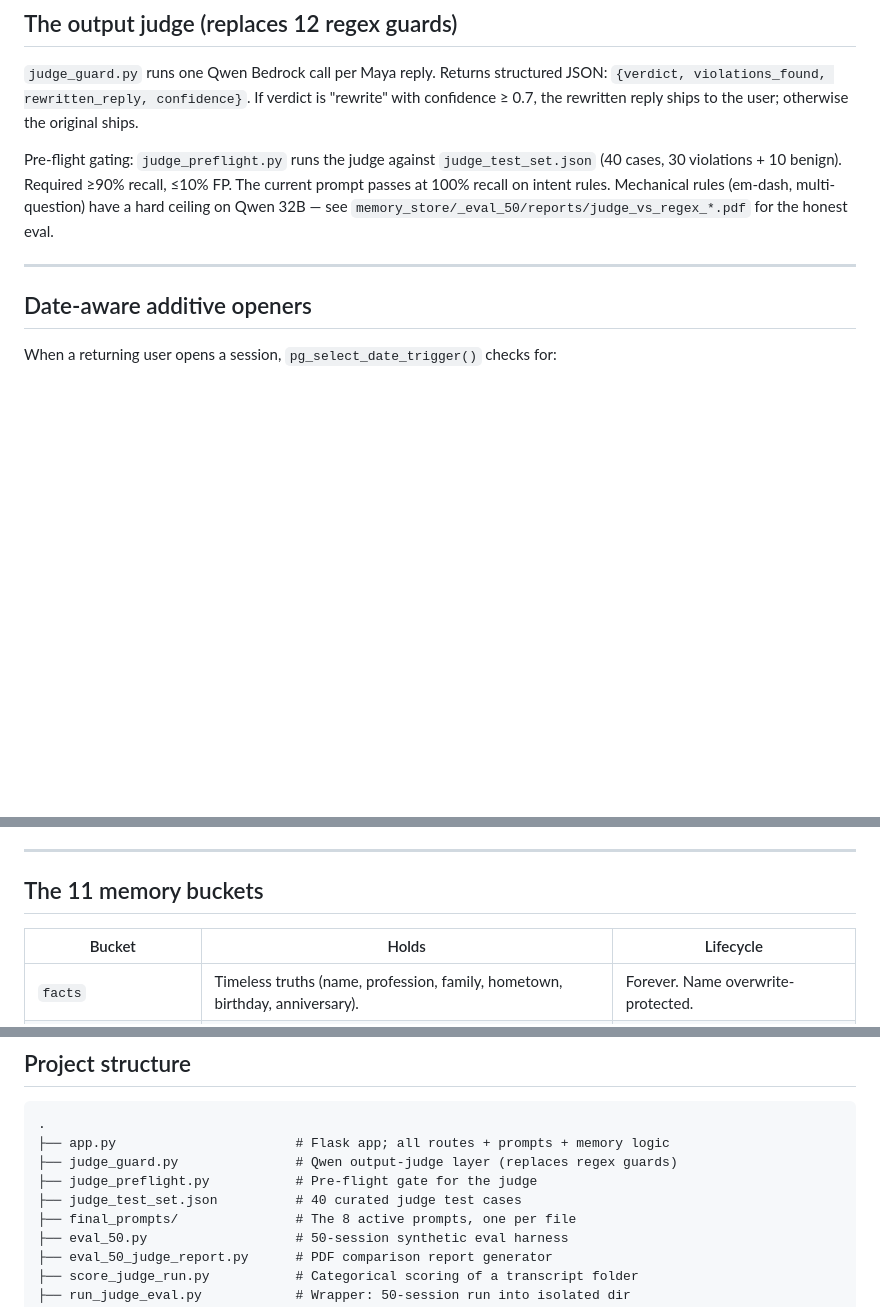
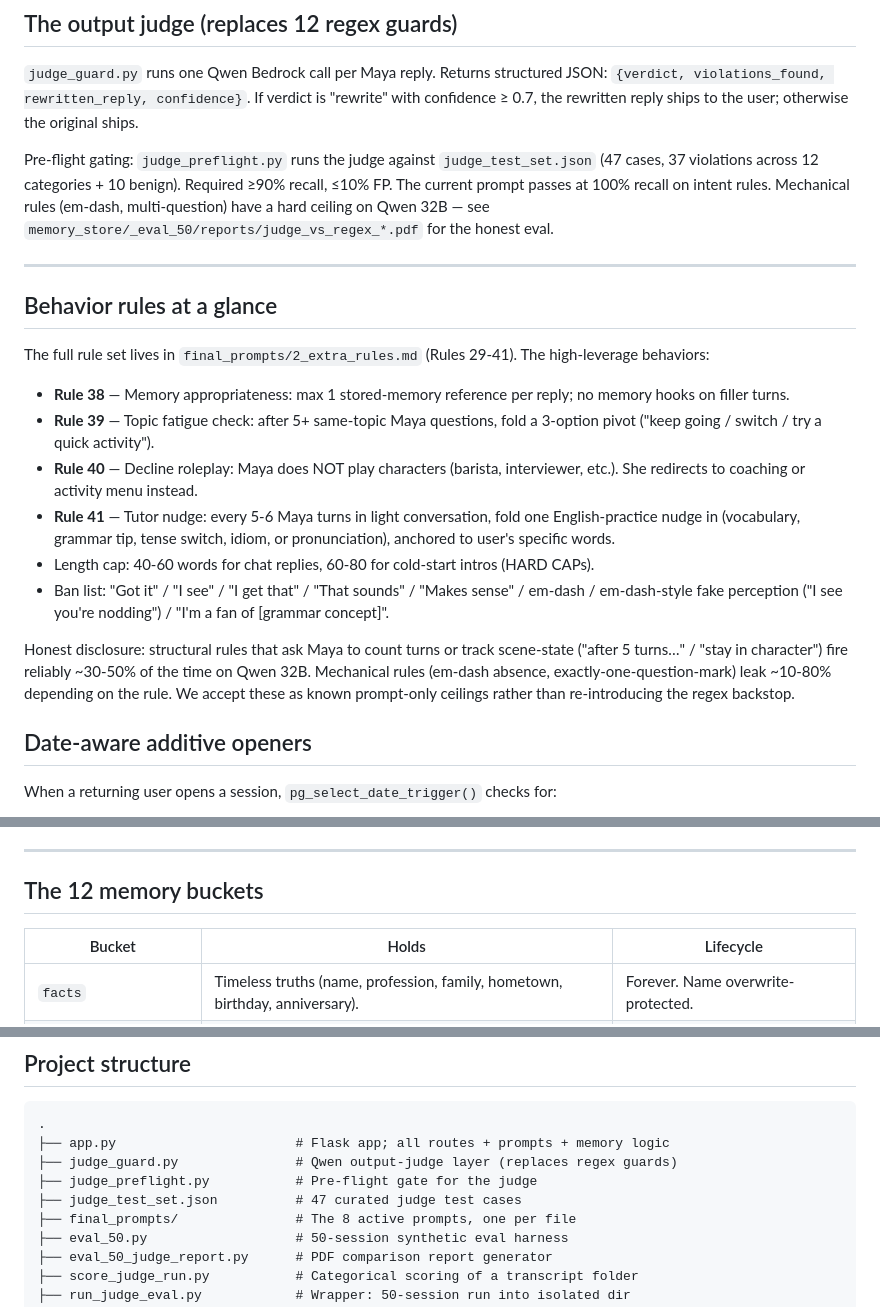
Before and after one commit to demonizatin/missmaya, a Markdown page: README.md, 3 parts joined by grey strips. Drawn GitHub-style; blank space fills up the shorter version.

Commit message:
Refresh README: stale counts + add behavior-rules section
- judge_test_set.json: 40 -> 47 cases (added dash_only and multi_q_only
  categories during the prompt-only enforcement experiments)
- Memory buckets: 11 -> 12 (acknowledgements bucket added for date-trigger
  anti-spam in an earlier commit; header was stale, table was correct)
- Added a "Behavior rules at a glance" section summarizing Rules 38-41,
  the length caps, the ban list, and the honest enforcement-ceiling
  disclosure (~30-50% reliability on structural rules with prompt-only
  enforcement on Qwen 32B). Pointer to final_prompts/2_extra_rules.md
  for the full rule text.

```diff
--- a/README.md
+++ b/README.md
@@ -59,9 +59,22 @@ All eight live in `final_prompts/` (extracted from `app.py` + `judge_guard.py` f
 
 `judge_guard.py` runs one Qwen Bedrock call per Maya reply. Returns structured JSON: `{verdict, violations_found, rewritten_reply, confidence}`. If verdict is "rewrite" with confidence ≥ 0.7, the rewritten reply ships to the user; otherwise the original ships.
 
-Pre-flight gating: `judge_preflight.py` runs the judge against `judge_test_set.json` (40 cases, 30 violations + 10 benign). Required ≥90% recall, ≤10% FP. The current prompt passes at 100% recall on intent rules. Mechanical rules (em-dash, multi-question) have a hard ceiling on Qwen 32B — see `memory_store/_eval_50/reports/judge_vs_regex_*.pdf` for the honest eval.
+Pre-flight gating: `judge_preflight.py` runs the judge against `judge_test_set.json` (47 cases, 37 violations across 12 categories + 10 benign). Required ≥90% recall, ≤10% FP. The current prompt passes at 100% recall on intent rules. Mechanical rules (em-dash, multi-question) have a hard ceiling on Qwen 32B — see `memory_store/_eval_50/reports/judge_vs_regex_*.pdf` for the honest eval.
 
 ---
+
+## Behavior rules at a glance
+
+The full rule set lives in `final_prompts/2_extra_rules.md` (Rules 29-41). The high-leverage behaviors:
+
+- **Rule 38** — Memory appropriateness: max 1 stored-memory reference per reply; no memory hooks on filler turns.
+- **Rule 39** — Topic fatigue check: after 5+ same-topic Maya questions, fold a 3-option pivot ("keep going / switch / try a quick activity").
+- **Rule 40** — Decline roleplay: Maya does NOT play characters (barista, interviewer, etc.). She redirects to coaching or activity menu instead.
+- **Rule 41** — Tutor nudge: every 5-6 Maya turns in light conversation, fold one English-practice nudge in (vocabulary, grammar tip, tense switch, idiom, or pronunciation), anchored to user's specific words.
+- Length cap: 40-60 words for chat replies, 60-80 for cold-start intros (HARD CAPs).
+- Ban list: "Got it" / "I see" / "I get that" / "That sounds" / "Makes sense" / em-dash / em-dash-style fake perception ("I see you're nodding") / "I'm a fan of [grammar concept]".
+
+Honest disclosure: structural rules that ask Maya to count turns or track scene-state ("after 5 turns…" / "stay in character") fire reliably ~30-50% of the time on Qwen 32B. Mechanical rules (em-dash absence, exactly-one-question-mark) leak ~10-80% depending on the rule. We accept these as known prompt-only ceilings rather than re-introducing the regex backstop.
 
 ## Date-aware additive openers
 
@@ -74,7 +87,7 @@ At most one trigger per session (priority: birthday > anniversary > event). If a
 
 ---
 
-## The 11 memory buckets
+## The 12 memory buckets
 
 | Bucket | Holds | Lifecycle |
 | --- | --- | --- |
@@ -116,7 +129,7 @@ Latest comparison: `memory_store/_eval_50/reports/judge_vs_regex_<ts>.pdf`.
 ├── app.py                       # Flask app; all routes + prompts + memory logic
 ├── judge_guard.py               # Qwen output-judge layer (replaces regex guards)
 ├── judge_preflight.py           # Pre-flight gate for the judge
-├── judge_test_set.json          # 40 curated judge test cases
+├── judge_test_set.json          # 47 curated judge test cases
 ├── final_prompts/               # The 8 active prompts, one per file
 ├── eval_50.py                   # 50-session synthetic eval harness
 ├── eval_50_judge_report.py      # PDF comparison report generator
```
